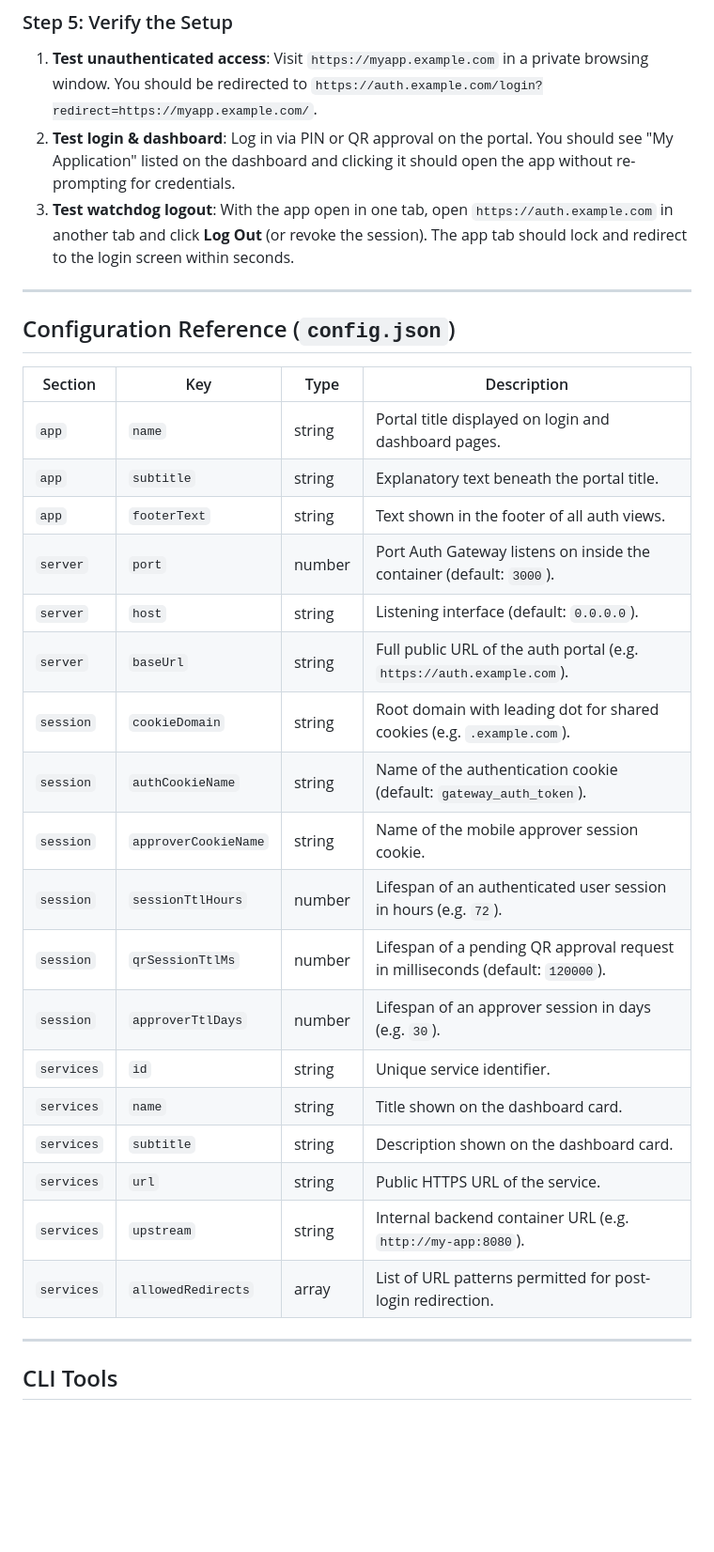
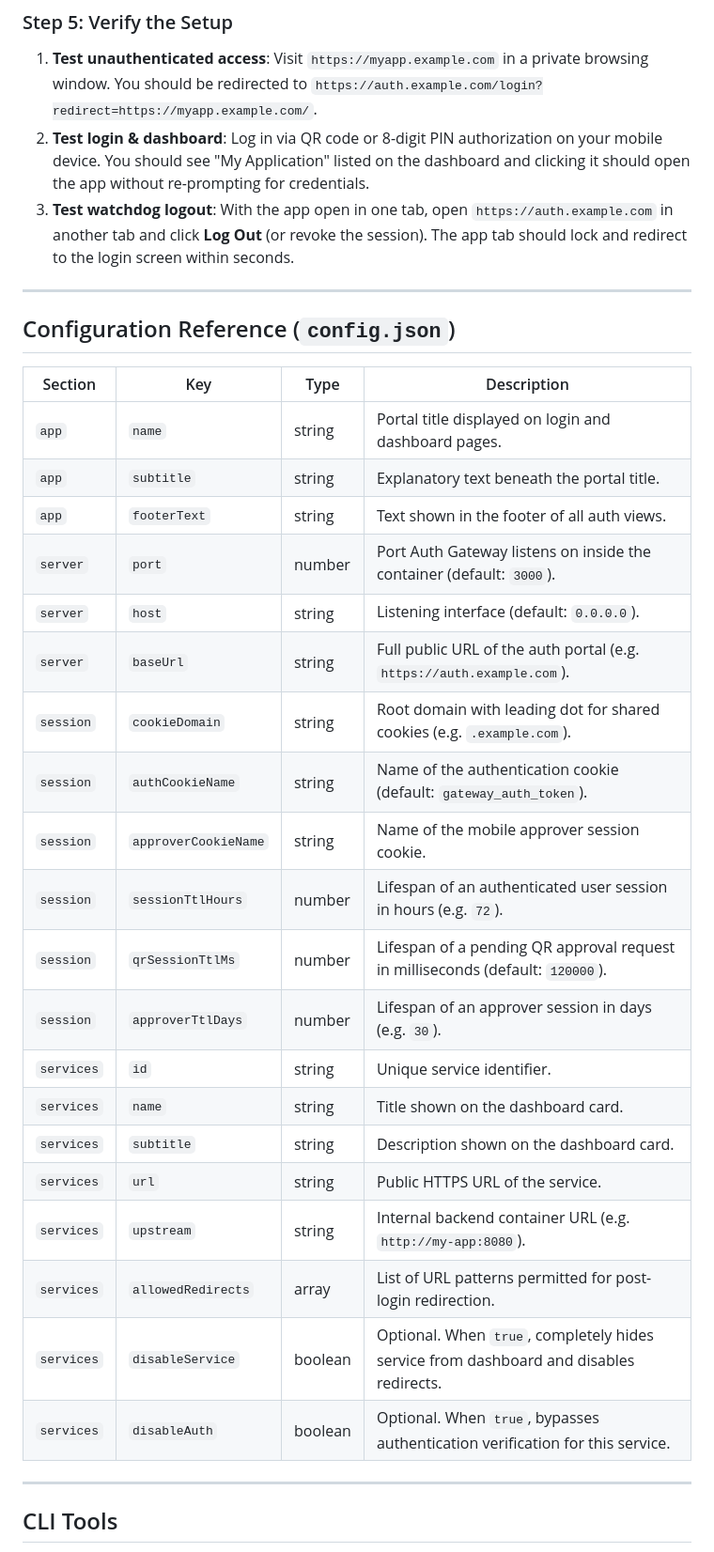
Before and after one commit to szycic/auth-gateway, a Markdown page: README.md, the part around one of its changes. Shown at 94% size. GitHub-like rendering; blank space fills up the shorter version.

Commit message:
docs: update README with recent features, CLI usage, and config options

```diff
--- a/README.md
+++ b/README.md
@@ -411,33 +419,35 @@ myapp.example.com {
 ### Step 5: Verify the Setup
 
 1. **Test unauthenticated access**: Visit `https://myapp.example.com` in a private browsing window. You should be redirected to `https://auth.example.com/login?redirect=https://myapp.example.com/`.
-2. **Test login & dashboard**: Log in via PIN or QR approval on the portal. You should see "My Application" listed on the dashboard and clicking it should open the app without re-prompting for credentials.
+2. **Test login & dashboard**: Log in via QR code or 8-digit PIN authorization on your mobile device. You should see "My Application" listed on the dashboard and clicking it should open the app without re-prompting for credentials.
 3. **Test watchdog logout**: With the app open in one tab, open `https://auth.example.com` in another tab and click **Log Out** (or revoke the session). The app tab should lock and redirect to the login screen within seconds.
 
 ---
 
 ## Configuration Reference (`config.json`)
 
-| Section    | Key                  | Type   | Description                                                                    |
-| ---------- | -------------------- | ------ | ------------------------------------------------------------------------------ |
-| `app`      | `name`               | string | Portal title displayed on login and dashboard pages.                           |
-| `app`      | `subtitle`           | string | Explanatory text beneath the portal title.                                     |
-| `app`      | `footerText`         | string | Text shown in the footer of all auth views.                                    |
-| `server`   | `port`               | number | Port Auth Gateway listens on inside the container (default: `3000`).           |
-| `server`   | `host`               | string | Listening interface (default: `0.0.0.0`).                                      |
-| `server`   | `baseUrl`            | string | Full public URL of the auth portal (e.g. `https://auth.example.com`).          |
-| `session`  | `cookieDomain`       | string | Root domain with leading dot for shared cookies (e.g. `.example.com`).         |
-| `session`  | `authCookieName`     | string | Name of the authentication cookie (default: `gateway_auth_token`).             |
-| `session`  | `approverCookieName` | string | Name of the mobile approver session cookie.                                    |
-| `session`  | `sessionTtlHours`    | number | Lifespan of an authenticated user session in hours (e.g. `72`).                |
-| `session`  | `qrSessionTtlMs`     | number | Lifespan of a pending QR approval request in milliseconds (default: `120000`). |
-| `session`  | `approverTtlDays`    | number | Lifespan of an approver session in days (e.g. `30`).                           |
-| `services` | `id`                 | string | Unique service identifier.                                                     |
-| `services` | `name`               | string | Title shown on the dashboard card.                                             |
-| `services` | `subtitle`           | string | Description shown on the dashboard card.                                       |
-| `services` | `url`                | string | Public HTTPS URL of the service.                                               |
-| `services` | `upstream`           | string | Internal backend container URL (e.g. `http://my-app:8080`).                    |
-| `services` | `allowedRedirects`   | array  | List of URL patterns permitted for post-login redirection.                     |
+| Section    | Key                  | Type    | Description                                                                    |
+| ---------- | -------------------- | ------- | ------------------------------------------------------------------------------ |
+| `app`      | `name`               | string  | Portal title displayed on login and dashboard pages.                           |
+| `app`      | `subtitle`           | string  | Explanatory text beneath the portal title.                                     |
+| `app`      | `footerText`         | string  | Text shown in the footer of all auth views.                                    |
+| `server`   | `port`               | number  | Port Auth Gateway listens on inside the container (default: `3000`).           |
+| `server`   | `host`               | string  | Listening interface (default: `0.0.0.0`).                                      |
+| `server`   | `baseUrl`            | string  | Full public URL of the auth portal (e.g. `https://auth.example.com`).          |
+| `session`  | `cookieDomain`       | string  | Root domain with leading dot for shared cookies (e.g. `.example.com`).         |
+| `session`  | `authCookieName`     | string  | Name of the authentication cookie (default: `gateway_auth_token`).             |
+| `session`  | `approverCookieName` | string  | Name of the mobile approver session cookie.                                    |
+| `session`  | `sessionTtlHours`    | number  | Lifespan of an authenticated user session in hours (e.g. `72`).                |
+| `session`  | `qrSessionTtlMs`     | number  | Lifespan of a pending QR approval request in milliseconds (default: `120000`). |
+| `session`  | `approverTtlDays`    | number  | Lifespan of an approver session in days (e.g. `30`).                           |
+| `services` | `id`                 | string  | Unique service identifier.                                                     |
+| `services` | `name`               | string  | Title shown on the dashboard card.                                             |
+| `services` | `subtitle`           | string  | Description shown on the dashboard card.                                       |
+| `services` | `url`                | string  | Public HTTPS URL of the service.                                               |
+| `services` | `upstream`           | string  | Internal backend container URL (e.g. `http://my-app:8080`).                    |
+| `services` | `allowedRedirects`   | array   | List of URL patterns permitted for post-login redirection.                     |
+| `services` | `disableService`     | boolean | Optional. When `true`, completely hides service from dashboard and disables redirects. |
+| `services` | `disableAuth`        | boolean | Optional. When `true`, bypasses authentication verification for this service. |
 
 ---
 
```
Also changed, not shown: other parts of README.md (+24 -8 lines).
